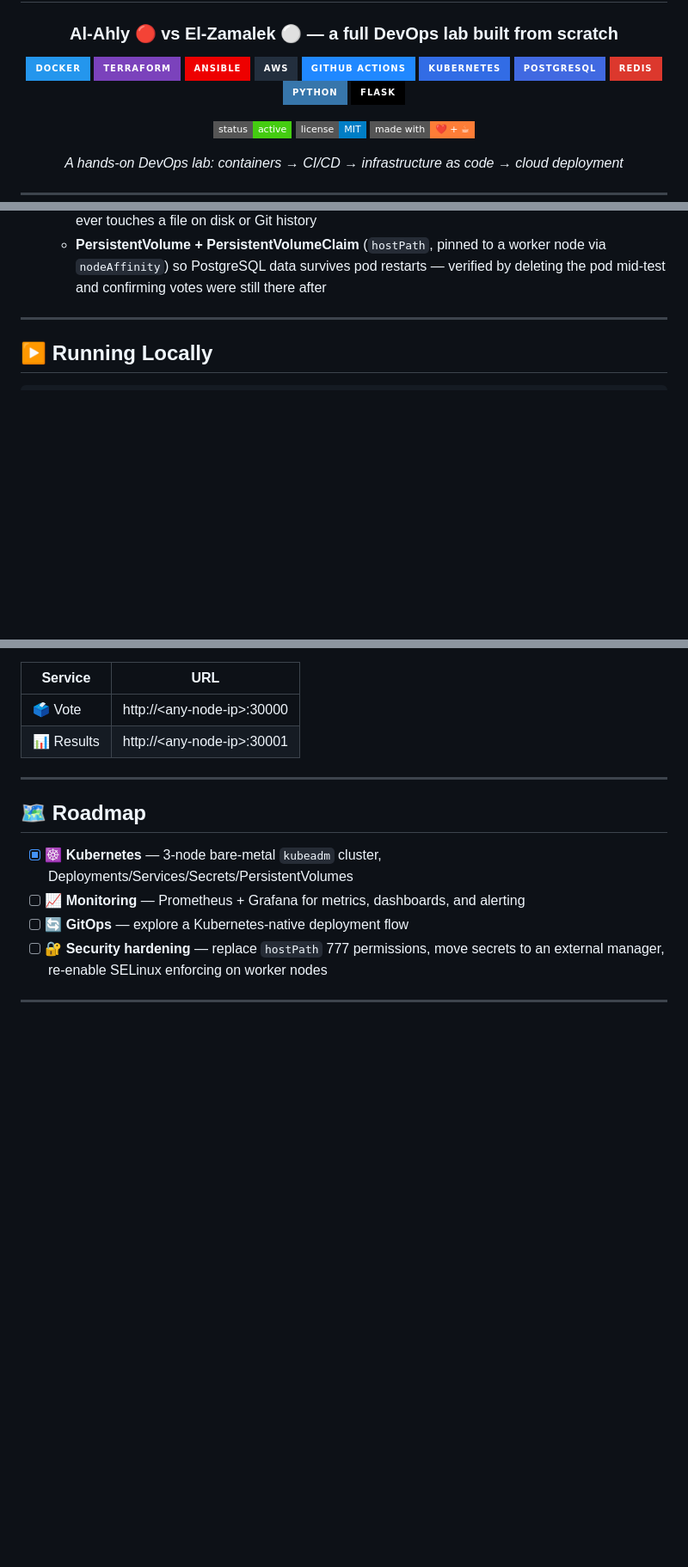
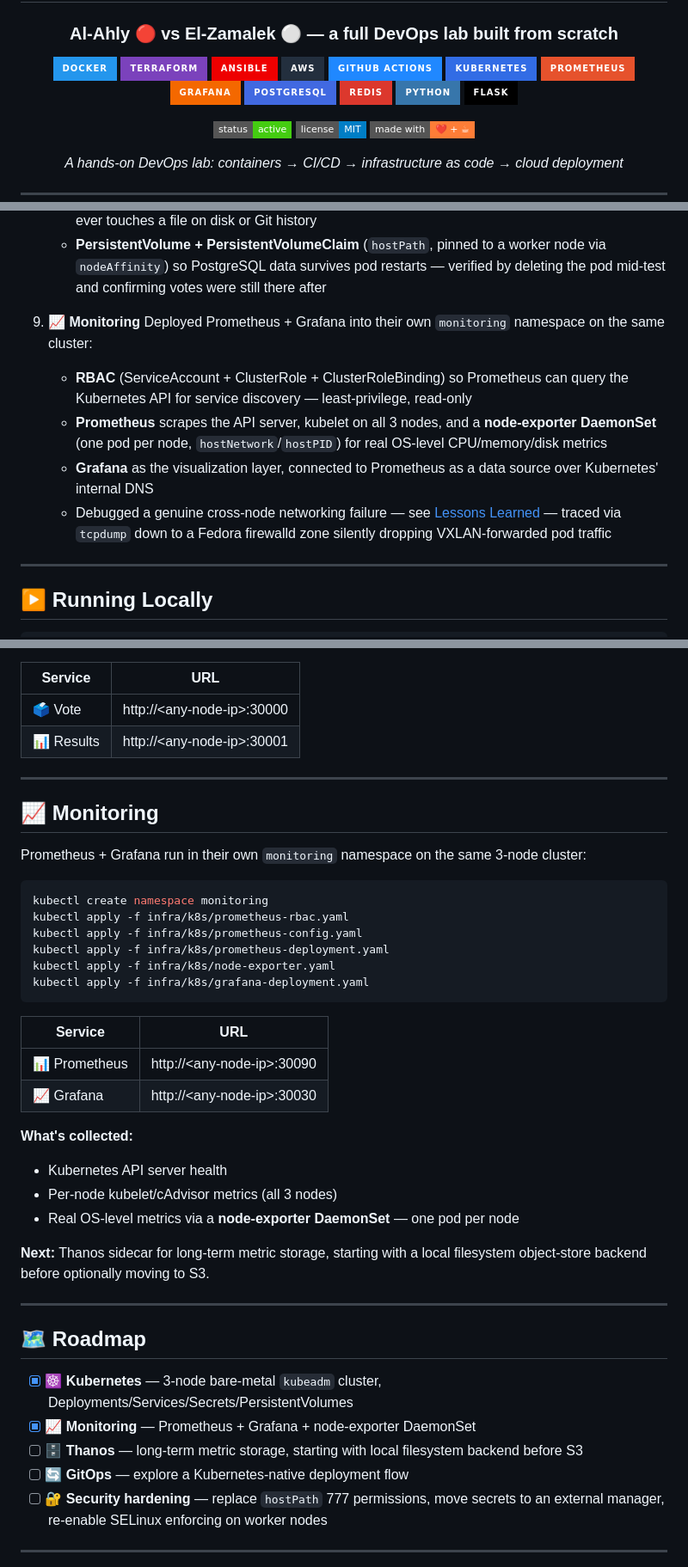
Before and after one commit to Abdulmonaim-Medhat/voting-app, a Markdown page: README.md, 3 parts joined by grey strips. Shown at 86% size. Rendered like a GitHub page; badges without logos; blank space fills up the shorter version.

Commit message:
update README with monitoring stack and Thanos roadmap

````diff
--- a/README.md
+++ b/README.md
@@ -10,6 +10,8 @@
 [![AWS](https://img.shields.io/badge/AWS-232F3E?style=for-the-badge&logo=amazon-aws&logoColor=white)](https://aws.amazon.com/)
 [![GitHub Actions](https://img.shields.io/badge/GitHub_Actions-2088FF?style=for-the-badge&logo=github-actions&logoColor=white)](https://github.com/features/actions)
 [![Kubernetes](https://img.shields.io/badge/Kubernetes-326CE5?style=for-the-badge&logo=kubernetes&logoColor=white)](https://kubernetes.io/)
+[![Prometheus](https://img.shields.io/badge/Prometheus-E6522C?style=for-the-badge&logo=prometheus&logoColor=white)](https://prometheus.io/)
+[![Grafana](https://img.shields.io/badge/Grafana-F46800?style=for-the-badge&logo=grafana&logoColor=white)](https://grafana.com/)
 [![PostgreSQL](https://img.shields.io/badge/PostgreSQL-4169E1?style=for-the-badge&logo=postgresql&logoColor=white)](https://www.postgresql.org/)
 [![Redis](https://img.shields.io/badge/Redis-DC382D?style=for-the-badge&logo=redis&logoColor=white)](https://redis.io/)
 [![Python](https://img.shields.io/badge/Python-3776AB?style=for-the-badge&logo=python&logoColor=white)](https://www.python.org/)
@@ -136,6 +140,13 @@ This project was built in stages — each one layering in a real piece of the mo
    - **Services** — `ClusterIP` for internal-only components (redis, postgres) and `NodePort` for external access (vote, result) — Kubernetes' built-in DNS replaced the private-IP wiring that AWS/Ansible required
    - **Secrets** for DB credentials, created imperatively (`kubectl create secret`) so nothing sensitive ever touches a file on disk or Git history
    - **PersistentVolume + PersistentVolumeClaim** (`hostPath`, pinned to a worker node via `nodeAffinity`) so PostgreSQL data survives pod restarts — verified by deleting the pod mid-test and confirming votes were still there after
+
+9. **📈 Monitoring**
+   Deployed Prometheus + Grafana into their own `monitoring` namespace on the same cluster:
+   - **RBAC** (ServiceAccount + ClusterRole + ClusterRoleBinding) so Prometheus can query the Kubernetes API for service discovery — least-privilege, read-only
+   - **Prometheus** scrapes the API server, kubelet on all 3 nodes, and a **node-exporter DaemonSet** (one pod per node, `hostNetwork`/`hostPID`) for real OS-level CPU/memory/disk metrics
+   - **Grafana** as the visualization layer, connected to Prometheus as a data source over Kubernetes' internal DNS
+   - Debugged a genuine cross-node networking failure — see [Lessons Learned](#-lessons-learned) — traced via `tcpdump` down to a Fedora firewalld zone silently dropping VXLAN-forwarded pod traffic
 
 ---
 
@@ -191,10 +202,38 @@ kubectl apply -f infra/k8s/voting-app-k8s.yaml
 
 ---
 
+## 📈 Monitoring
+
+Prometheus + Grafana run in their own `monitoring` namespace on the same 3-node cluster:
+
+```bash
+kubectl create namespace monitoring
+kubectl apply -f infra/k8s/prometheus-rbac.yaml
+kubectl apply -f infra/k8s/prometheus-config.yaml
+kubectl apply -f infra/k8s/prometheus-deployment.yaml
+kubectl apply -f infra/k8s/node-exporter.yaml
+kubectl apply -f infra/k8s/grafana-deployment.yaml
+```
+
+| Service | URL |
+|---|---|
+| 📊 Prometheus | http://\<any-node-ip\>:30090 |
+| 📈 Grafana | http://\<any-node-ip\>:30030 |
+
+**What's collected:**
+- Kubernetes API server health
+- Per-node kubelet/cAdvisor metrics (all 3 nodes)
+- Real OS-level metrics via a **node-exporter DaemonSet** — one pod per node
+
+**Next:** Thanos sidecar for long-term metric storage, starting with a local filesystem object-store backend before optionally moving to S3.
+
+---
+
 ## 🗺️ Roadmap
 
 - [x] ☸️ **Kubernetes** — 3-node bare-metal `kubeadm` cluster, Deployments/Services/Secrets/PersistentVolumes
-- [ ] 📈 **Monitoring** — Prometheus + Grafana for metrics, dashboards, and alerting
+- [x] 📈 **Monitoring** — Prometheus + Grafana + node-exporter DaemonSet
+- [ ] 🗄️ **Thanos** — long-term metric storage, starting with local filesystem backend before S3
 - [ ] 🔄 **GitOps** — explore a Kubernetes-native deployment flow
 - [ ] 🔐 **Security hardening** — replace `hostPath` 777 permissions, move secrets to an external manager, re-enable SELinux enforcing on worker nodes
 
````
Also changed, not shown: other parts of README.md (+6 -0 lines).
